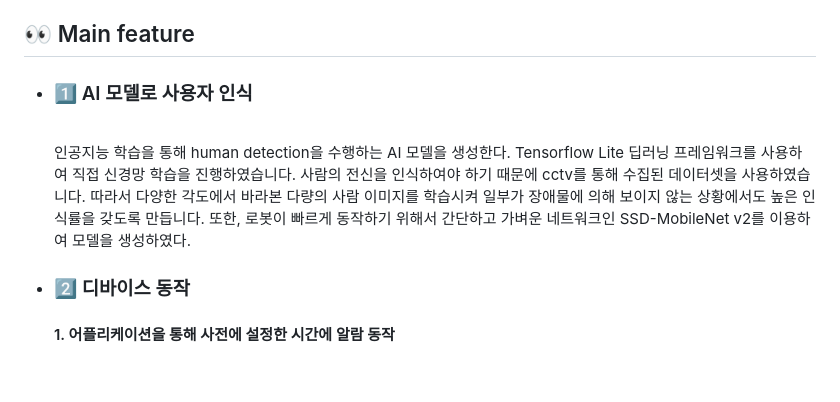
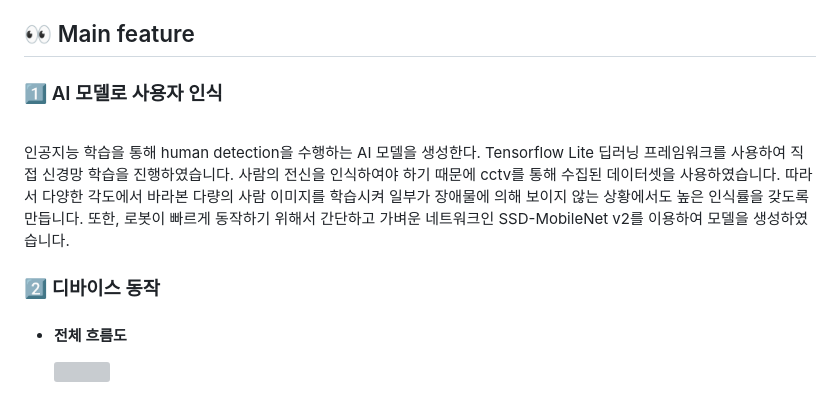
Before and after one commit to osh0331/Embedded2024, a Markdown page: README.md, the part around one of its changes. Drawn GitHub-style; blank space fills up the shorter version; grey boxes are pictures that could not be loaded.

```diff
--- a/README.md
+++ b/README.md
@@ -20,11 +20,12 @@ Speed Wakegon은 사용자의 확실한 기상을 도와주는 알람시계와 A
   #사진 넣기
 
 ## 👀 Main feature
-  - ### 1️⃣ AI 모델로 사용자 인식
-    <br>
-    인공지능 학습을 통해 human detection을 수행하는 AI 모델을 생성한다. Tensorflow Lite 딥러닝 프레임워크를 사용하여 직접 신경망 학습을 진행하였습니다.
-    사람의 전신을 인식하여야 하기 때문에 cctv를 통해 수집된 데이터셋을 사용하였습니다. 따라서 다양한 각도에서 바라본 다량의 사람 이미지를 학습시켜 일부가 장애물에 의해 보이지 않는 상황에서도 높은 인식률을 갖도록 만듭니다. 또한, 로봇이 빠르게 동작하기 위해서 간단하고 가벼운 네트워크인 SSD-MobileNet v2를 이용하여 모델을 생성하였다.
+### 1️⃣ AI 모델로 사용자 인식
+  <br>
+  인공지능 학습을 통해 human detection을 수행하는 AI 모델을 생성한다. Tensorflow Lite 딥러닝 프레임워크를 사용하여 직접 신경망 학습을 진행하였습니다.
+  사람의 전신을 인식하여야 하기 때문에 cctv를 통해 수집된 데이터셋을 사용하였습니다. 따라서 다양한 각도에서 바라본 다량의 사람 이미지를 학습시켜 일부가 장애물에 의해 보이지 않는 상황에서도 높은 인식률을 갖도록 만듭니다. 또한, 로봇이 빠르게 동작하기 위해서 간단하고 가벼운 네트워크인 SSD-MobileNet v2를 이용하여 모델을 생성하였습니다.
 
-  - ### 2️⃣ 디바이스 동작
-    #### 1. 어플리케이션을 통해 사전에 설정한 시간에 알람 동작
+### 2️⃣ 디바이스 동작
+  - #### 전체 흐름도
+    <img src="images/state_machine_total.png" width="700" height="400">
 
```
Also changed, not shown: other parts of README.md (+9 -5 lines).
